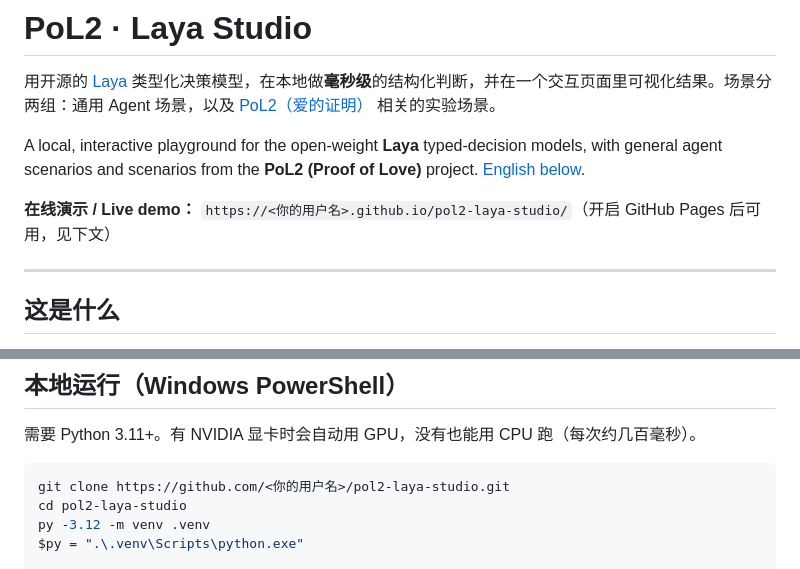
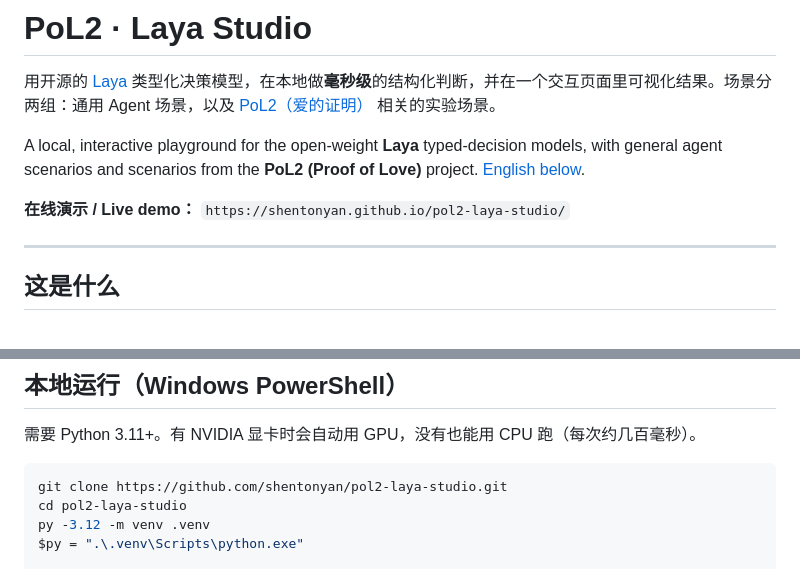
Before and after one commit to shentonyan/pol2-laya-studio, a Markdown page: README.md, 2 parts joined by grey strips. GitHub-like rendering.

````diff
--- a/README.md
+++ b/README.md
@@ -4,7 +4,7 @@
 
 A local, interactive playground for the open-weight **Laya** typed-decision models, with general agent scenarios and scenarios from the **PoL2 (Proof of Love)** project. [English below](#english).
 
-**在线演示 / Live demo：** `https://<你的用户名>.github.io/pol2-laya-studio/`（开启 GitHub Pages 后可用，见下文）
+**在线演示 / Live demo：** `https://shentonyan.github.io/pol2-laya-studio/`
 
 ---
 
@@ -53,7 +53,7 @@ Laya 不生成文本。给它一段**状态**（文本或 JSON）和一组**类
 需要 Python 3.11+。有 NVIDIA 显卡时会自动用 GPU，没有也能用 CPU 跑（每次约几百毫秒）。
 
 ```powershell
-git clone https://github.com/<你的用户名>/pol2-laya-studio.git
+git clone https://github.com/shentonyan/pol2-laya-studio.git
 cd pol2-laya-studio
 py -3.12 -m venv .venv
 $py = ".\.venv\Scripts\python.exe"
````
